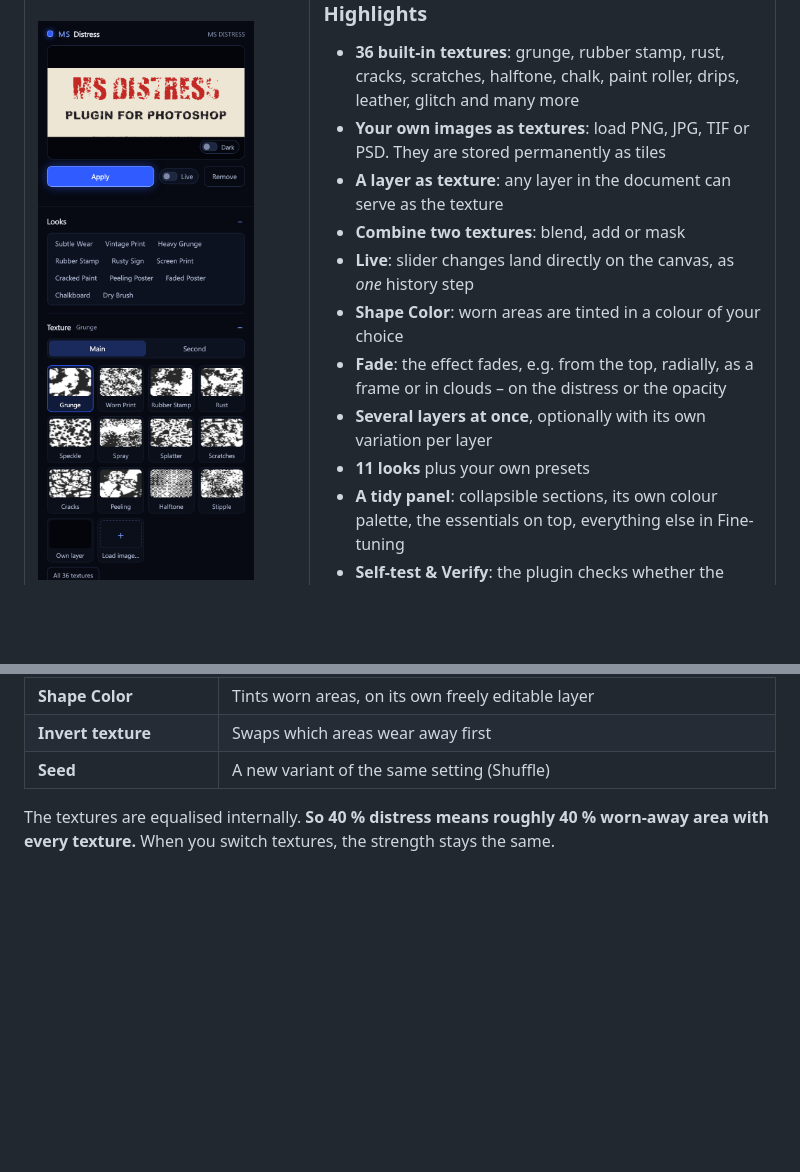
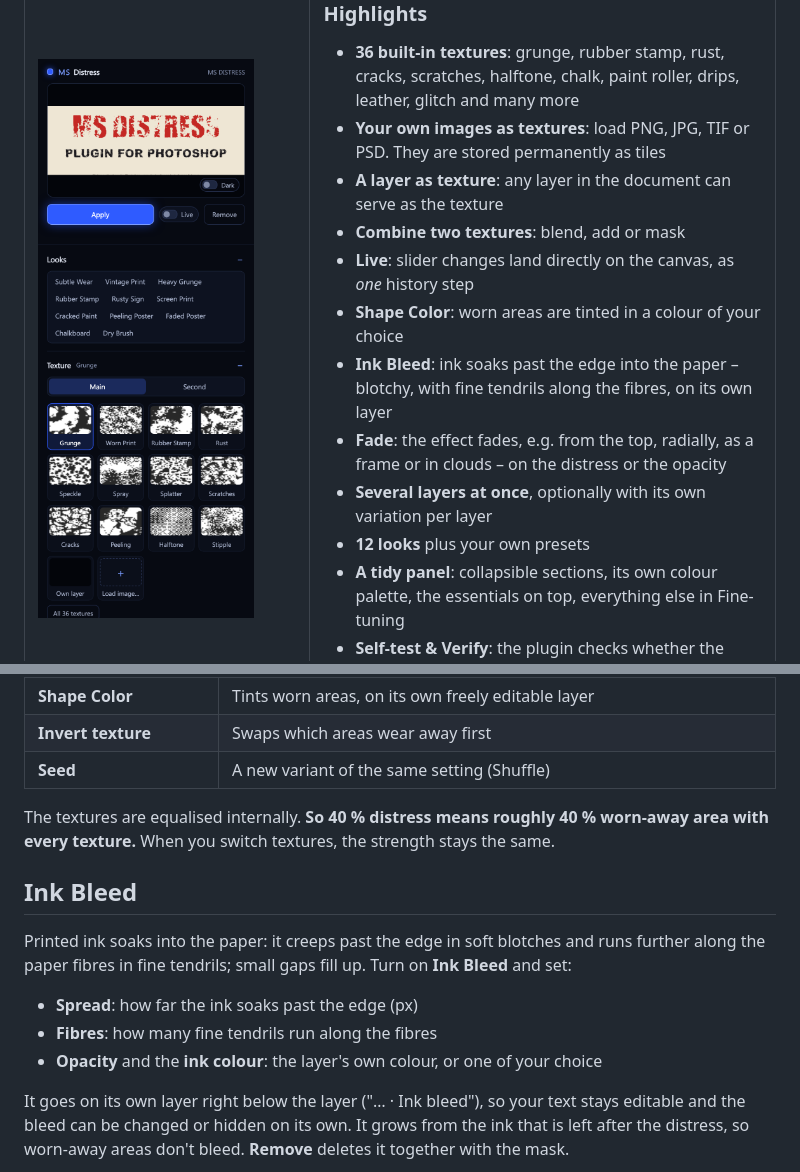
Before and after one commit to M0rgenst3rn/grime, a Markdown page: README.md, 2 parts joined by grey strips. Rendered like a GitHub page; blank space fills up the shorter version.

Commit message:
Ink Bleed: ink soaking past the edge, on its own layer below

```diff
--- a/README.md
+++ b/README.md
@@ -31,9 +31,10 @@ The effect is created as a **layer mask**. So your text stays editable, and ⌘Z
 - **Combine two textures**: blend, add or mask
 - **Live**: slider changes land directly on the canvas, as *one* history step
 - **Shape Color**: worn areas are tinted in a colour of your choice
+- **Ink Bleed**: ink soaks past the edge into the paper – blotchy, with fine tendrils along the fibres, on its own layer
 - **Fade**: the effect fades, e.g. from the top, radially, as a frame or in clouds – on the distress or the opacity
 - **Several layers at once**, optionally with its own variation per layer
-- **11 looks** plus your own presets
+- **12 looks** plus your own presets
 - **A tidy panel**: collapsible sections, its own colour palette, the essentials on top, everything else in Fine-tuning
 - **Self-test & Verify**: the plugin checks whether the canvas really matches the settings
 
@@ -68,3 +69,17 @@ visible repetition. **Seed** (Shuffle) gives endless variants of every texture.
 
 The textures are equalised internally. **So 40 % distress means roughly 40 % worn-away area with every
 texture.** When you switch textures, the strength stays the same.
+
+## Ink Bleed
+
+Printed ink soaks into the paper: it creeps past the edge in soft blotches and runs further along the paper
+fibres in fine tendrils; small gaps fill up. Turn on **Ink Bleed** and set:
+
+- **Spread**: how far the ink soaks past the edge (px)
+- **Fibres**: how many fine tendrils run along the fibres
+- **Opacity** and the **ink colour**: the layer's own colour, or one of your choice
+
+It goes on its own layer right below the layer ("… · Ink bleed"), so your text stays editable and the bleed
+can be changed or hidden on its own. It grows from the ink that is left after the distress, so worn-away
+areas don't bleed. **Remove** deletes it together with the mask.
+
```
Also changed, not shown: other parts of README.md (+1 -0 lines), docs/images/ink-bleed.png (added), 6 other files.
